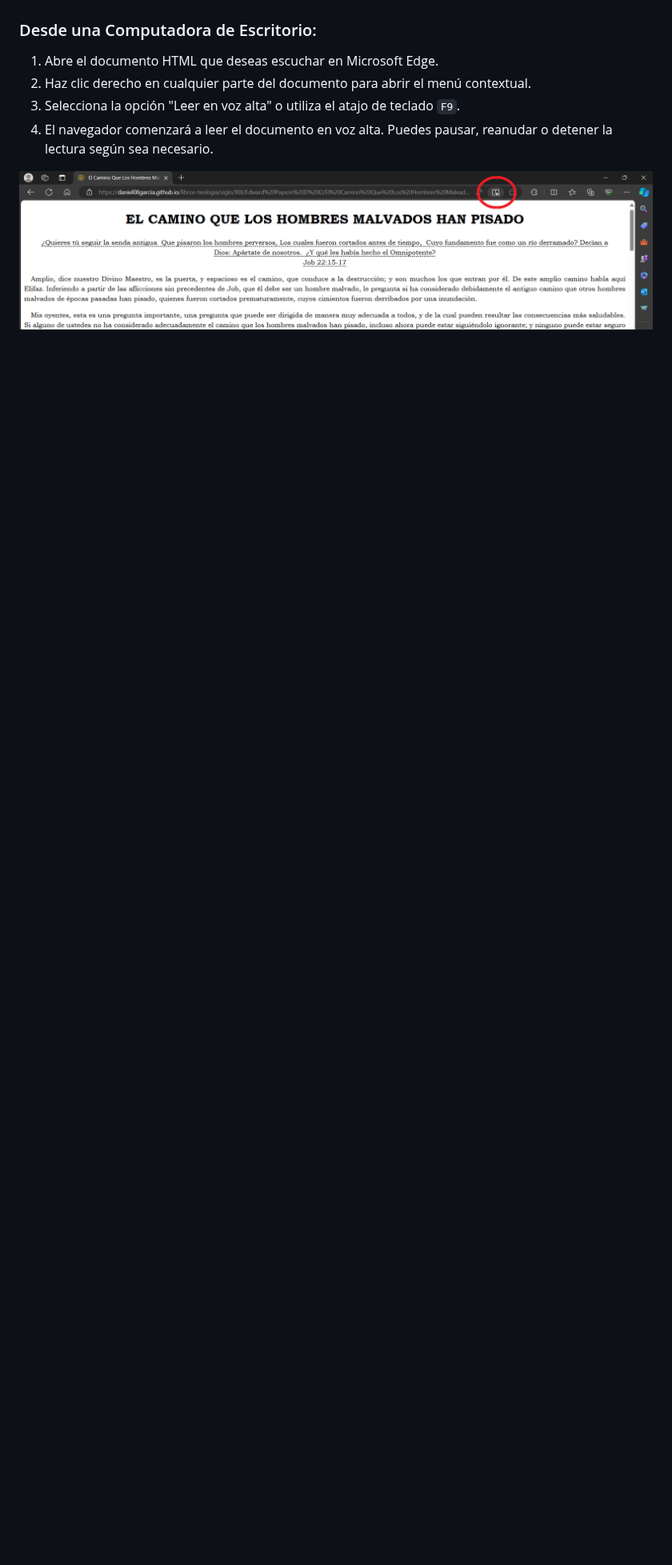
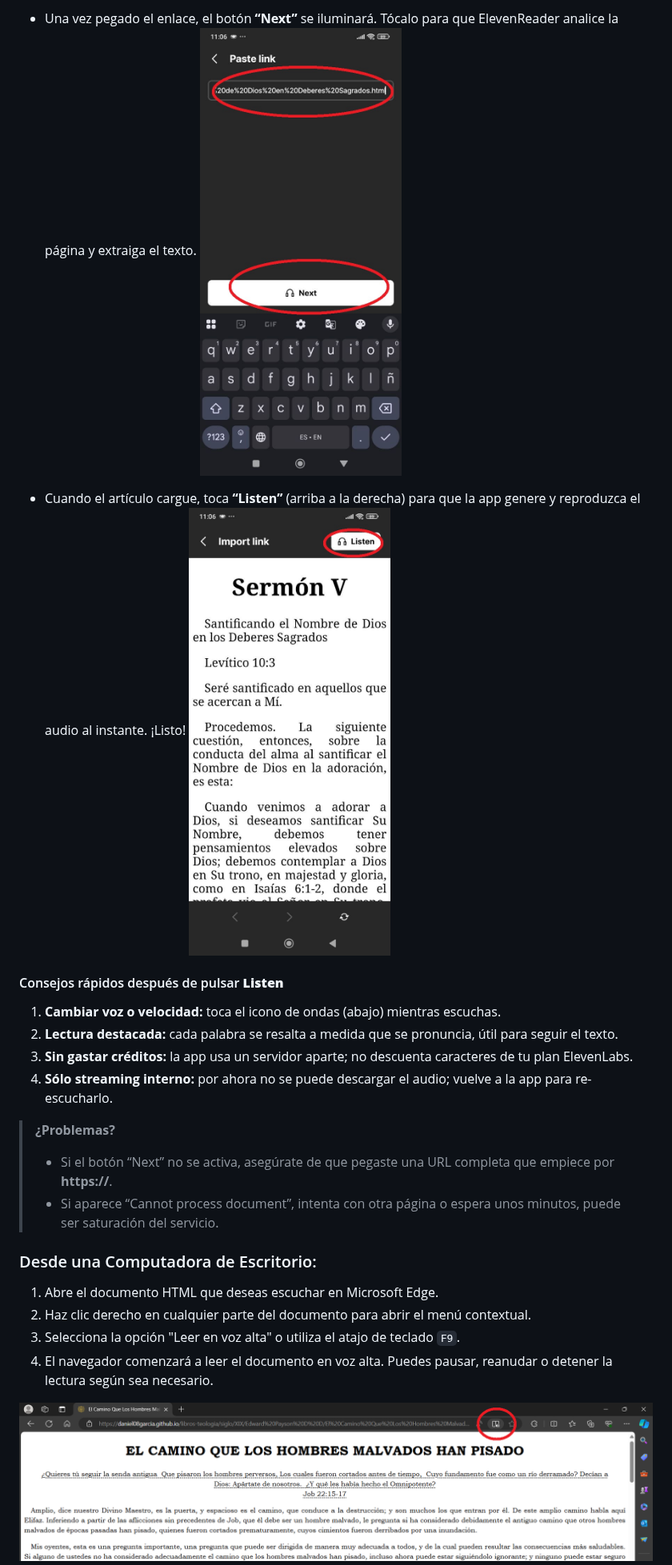
Before and after one commit to daniel08garcia/libros-teologia, a Markdown page: README.md, the part around one of its changes. Shown at 80% size. Drawn GitHub-style; pictures changed too: assets/ElevenReader5.jpg (added), assets/ElevenReader6.jpg (added); blank space fills up the shorter version.

Commit message:
ElevenReader step by step
ElevenReader step by step

```diff
--- a/README.md
+++ b/README.md
@@ -23,3 +38,20 @@ Puedes aprovechar la función "leer en voz alta" del navegador Microsoft Edge pa
+- Una vez pegado el enlace, el botón **“Next”** se iluminará. Tócalo para que ElevenReader analice la página y extraiga el texto.
+  ![ElevenReader"](assets/ElevenReader5.jpg)
+
+- Cuando el artículo cargue, toca **“Listen”** (arriba a la derecha) para que la app genere y reproduzca el audio al instante. ¡Listo!
+  ![ElevenReader"](assets/ElevenReader6.jpg)
+
+#### Consejos rápidos después de pulsar **Listen**
+
+1. **Cambiar voz o velocidad:** toca el icono de ondas (abajo) mientras escuchas.
+2. **Lectura destacada:** cada palabra se resalta a medida que se pronuncia, útil para seguir el texto.
+3. **Sin gastar créditos:** la app usa un servidor aparte; no descuenta caracteres de tu plan ElevenLabs.
+4. **Sólo streaming interno:** por ahora no se puede descargar el audio; vuelve a la app para re-escucharlo.
+
+> **¿Problemas?**
+>
+> - Si el botón “Next” no se activa, asegúrate de que pegaste una URL completa que empiece por **https\://**.
+> - Si aparece “Cannot process document”, intenta con otra página o espera unos minutos, puede ser saturación del servicio.
 
 ### Desde una Computadora de Escritorio:
 
```
Also changed, not shown: other parts of README.md (+15 -0 lines), assets/ElevenReader1.jpg (added), assets/ElevenReader2.jpg (added), assets/ElevenReader3.jpg (added), assets/ElevenReader4.jpg (added), 1 other file.
